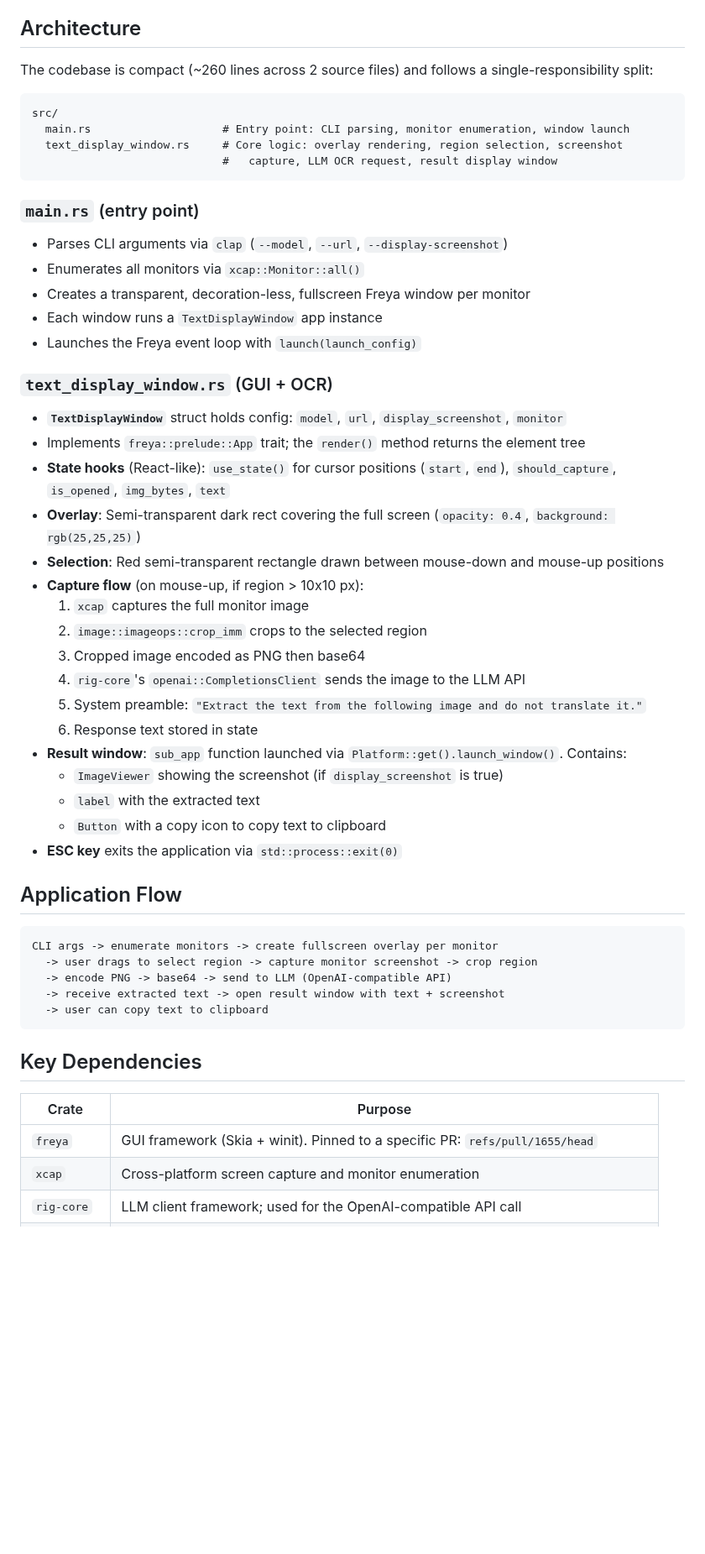
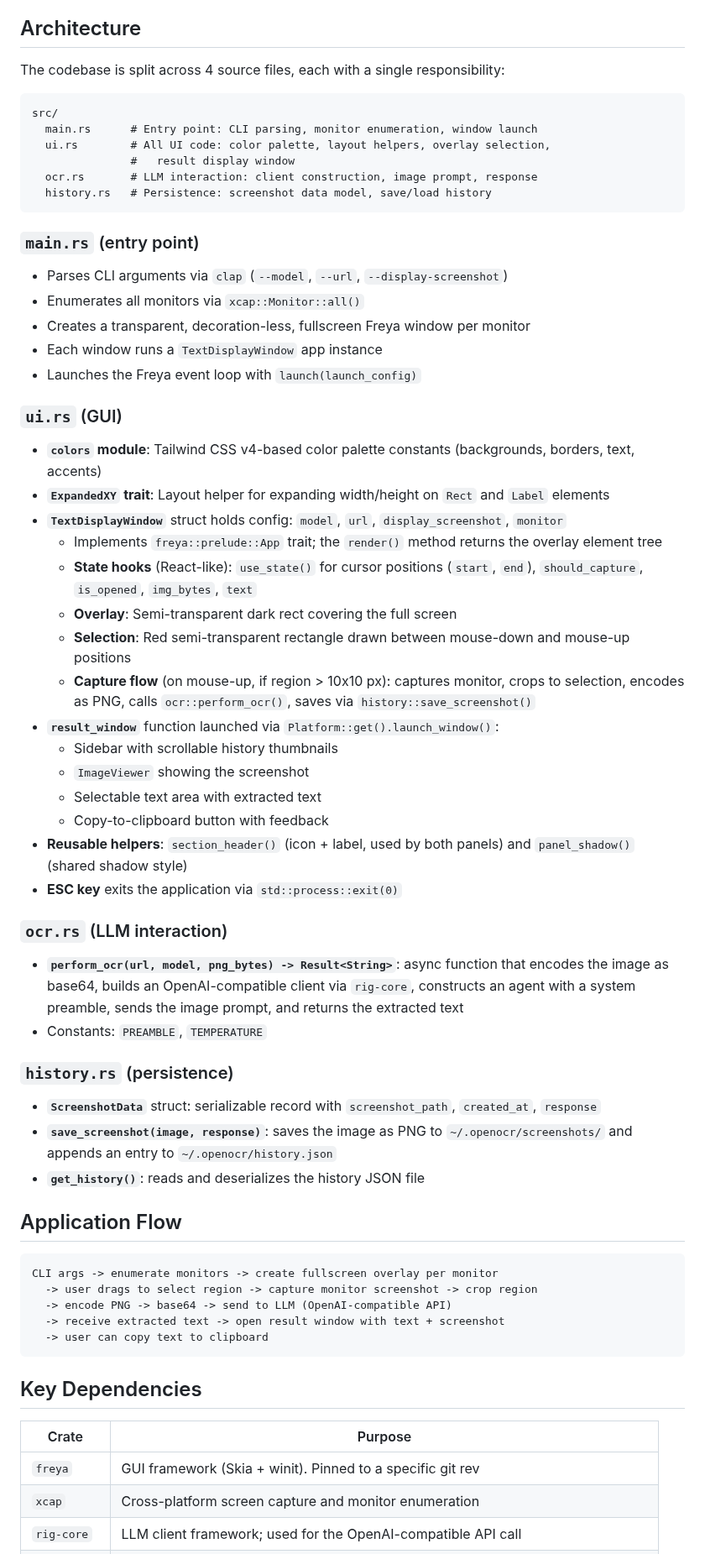
Before and after one commit to aspnxdd/openocr, a Markdown page: AGENTS.md, the part around one of its changes. Shown at 84% size. Rendered like a GitHub page; blank space fills up the shorter version.

````diff
--- a/AGENTS.md
+++ b/AGENTS.md
@@ -6,13 +6,15 @@
 
 ## Architecture
 
-The codebase is compact (~260 lines across 2 source files) and follows a single-responsibility split:
+The codebase is split across 4 source files, each with a single responsibility:
 
 ```
 src/
-  main.rs                    # Entry point: CLI parsing, monitor enumeration, window launch
-  text_display_window.rs     # Core logic: overlay rendering, region selection, screenshot
-                             #   capture, LLM OCR request, result display window
+  main.rs      # Entry point: CLI parsing, monitor enumeration, window launch
+  ui.rs        # All UI code: color palette, layout helpers, overlay selection,
+               #   result display window
+  ocr.rs       # LLM interaction: client construction, image prompt, response
+  history.rs   # Persistence: screenshot data model, save/load history
 ```
 
 ### `main.rs` (entry point)
@@ -23,25 +25,34 @@ src/
 - Each window runs a `TextDisplayWindow` app instance
 - Launches the Freya event loop with `launch(launch_config)`
 
-### `text_display_window.rs` (GUI + OCR)
+### `ui.rs` (GUI)
 
+- **`colors` module**: Tailwind CSS v4-based color palette constants (backgrounds, borders, text, accents)
+- **`ExpandedXY` trait**: Layout helper for expanding width/height on `Rect` and `Label` elements
 - **`TextDisplayWindow`** struct holds config: `model`, `url`, `display_screenshot`, `monitor`
-- Implements `freya::prelude::App` trait; the `render()` method returns the element tree
-- **State hooks** (React-like): `use_state()` for cursor positions (`start`, `end`), `should_capture`, `is_opened`, `img_bytes`, `text`
-- **Overlay**: Semi-transparent dark rect covering the full screen (`opacity: 0.4`, `background: rgb(25,25,25)`)
-- **Selection**: Red semi-transparent rectangle drawn between mouse-down and mouse-up positions
-- **Capture flow** (on mouse-up, if region > 10x10 px):
-  1. `xcap` captures the full monitor image
-  2. `image::imageops::crop_imm` crops to the selected region
-  3. Cropped image encoded as PNG then base64
-  4. `rig-core`'s `openai::CompletionsClient` sends the image to the LLM API
-  5. System preamble: `"Extract the text from the following image and do not translate it."`
-  6. Response text stored in state
-- **Result window**: `sub_app` function launched via `Platform::get().launch_window()`. Contains:
-  - `ImageViewer` showing the screenshot (if `display_screenshot` is true)
-  - `label` with the extracted text
-  - `Button` with a copy icon to copy text to clipboard
+  - Implements `freya::prelude::App` trait; the `render()` method returns the overlay element tree
+  - **State hooks** (React-like): `use_state()` for cursor positions (`start`, `end`), `should_capture`, `is_opened`, `img_bytes`, `text`
+  - **Overlay**: Semi-transparent dark rect covering the full screen
+  - **Selection**: Red semi-transparent rectangle drawn between mouse-down and mouse-up positions
+  - **Capture flow** (on mouse-up, if region > 10x10 px): captures monitor, crops to selection, encodes as PNG, calls `ocr::perform_ocr()`, saves via `history::save_screenshot()`
+- **`result_window`** function launched via `Platform::get().launch_window()`:
+  - Sidebar with scrollable history thumbnails
+  - `ImageViewer` showing the screenshot
+  - Selectable text area with extracted text
+  - Copy-to-clipboard button with feedback
+- **Reusable helpers**: `section_header()` (icon + label, used by both panels) and `panel_shadow()` (shared shadow style)
 - **ESC key** exits the application via `std::process::exit(0)`
+
+### `ocr.rs` (LLM interaction)
+
+- **`perform_ocr(url, model, png_bytes) -> Result<String>`**: async function that encodes the image as base64, builds an OpenAI-compatible client via `rig-core`, constructs an agent with a system preamble, sends the image prompt, and returns the extracted text
+- Constants: `PREAMBLE`, `TEMPERATURE`
+
+### `history.rs` (persistence)
+
+- **`ScreenshotData`** struct: serializable record with `screenshot_path`, `created_at`, `response`
+- **`save_screenshot(image, response)`**: saves the image as PNG to `~/.openocr/screenshots/` and appends an entry to `~/.openocr/history.json`
+- **`get_history()`**: reads and deserializes the history JSON file
 
 ## Application Flow
 
@@ -57,7 +68,7 @@ CLI args -> enumerate monitors -> create fullscreen overlay per monitor
 
 | Crate       | Purpose                                                                          |
 | ----------- | -------------------------------------------------------------------------------- |
-| `freya`     | GUI framework (Skia + winit). Pinned to a specific PR: `refs/pull/1655/head`     |
+| `freya`     | GUI framework (Skia + winit). Pinned to a specific git rev                      |
 | `xcap`      | Cross-platform screen capture and monitor enumeration                            |
 | `rig-core`  | LLM client framework; used for the OpenAI-compatible API call                    |
 | `image`     | Image cropping (crop captured screenshot to selected region)                     |
````
Also changed, not shown: other parts of AGENTS.md (+1 -1 lines), README.md (+15 -23 lines), demo.png (added).
